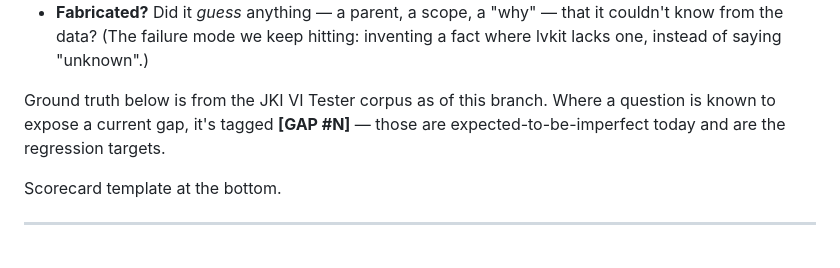
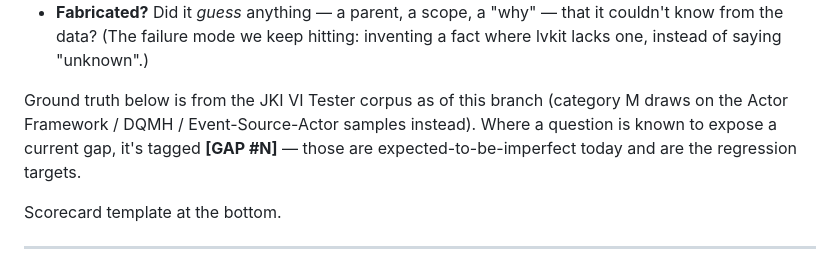
Before and after one commit to pragmatest-dev/lvkit, a Markdown page: docs/_internal/mcp-evals.md, the part around one of its changes. GitHub-like rendering.

```diff
--- a/docs/_internal/mcp-evals.md
+++ b/docs/_internal/mcp-evals.md
@@ -12,8 +12,10 @@ and grade three things per question:
   it couldn't know from the data? (The failure mode we keep hitting: inventing
   a fact where lvkit lacks one, instead of saying "unknown".)
 
-Ground truth below is from the JKI VI Tester corpus as of this branch. Where a
-question is known to expose a current gap, it's tagged **[GAP #N]** — those are
+Ground truth below is from the JKI VI Tester corpus as of this branch (category
+M draws on the Actor Framework / DQMH / Event-Source-Actor samples instead).
+Where a question is known to expose a current gap, it's tagged **[GAP #N]** —
+those are
 expected-to-be-imperfect today and are the regression targets.
 
 Scorecard template at the bottom.
```
Also changed, not shown: other parts of docs/_internal/mcp-evals.md (+28 -0 lines).
